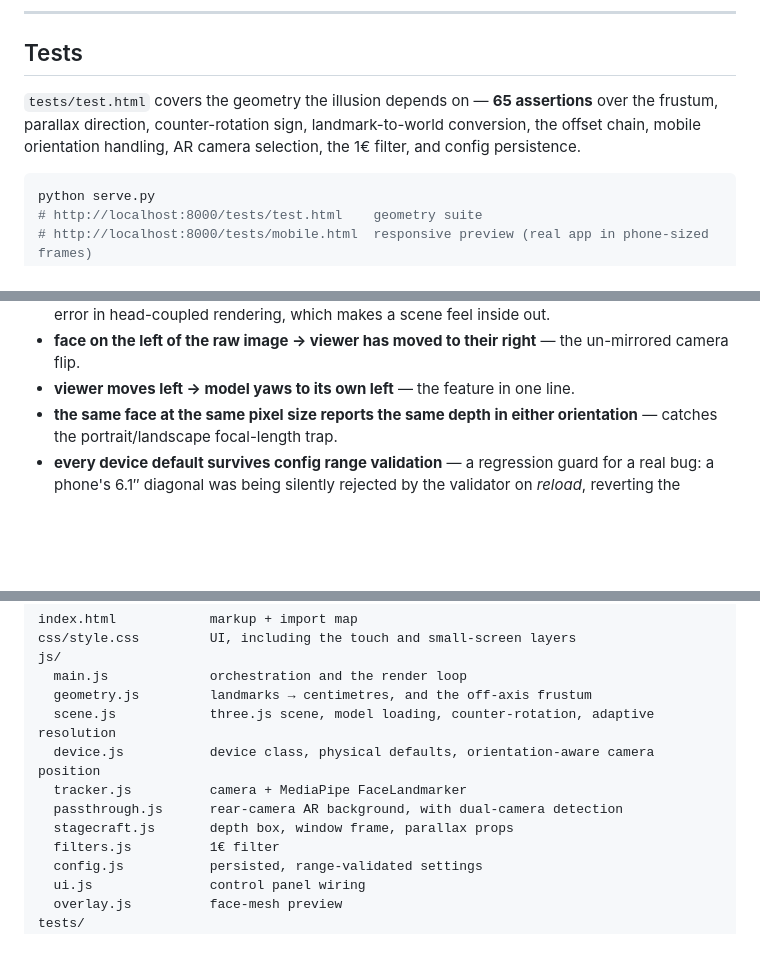
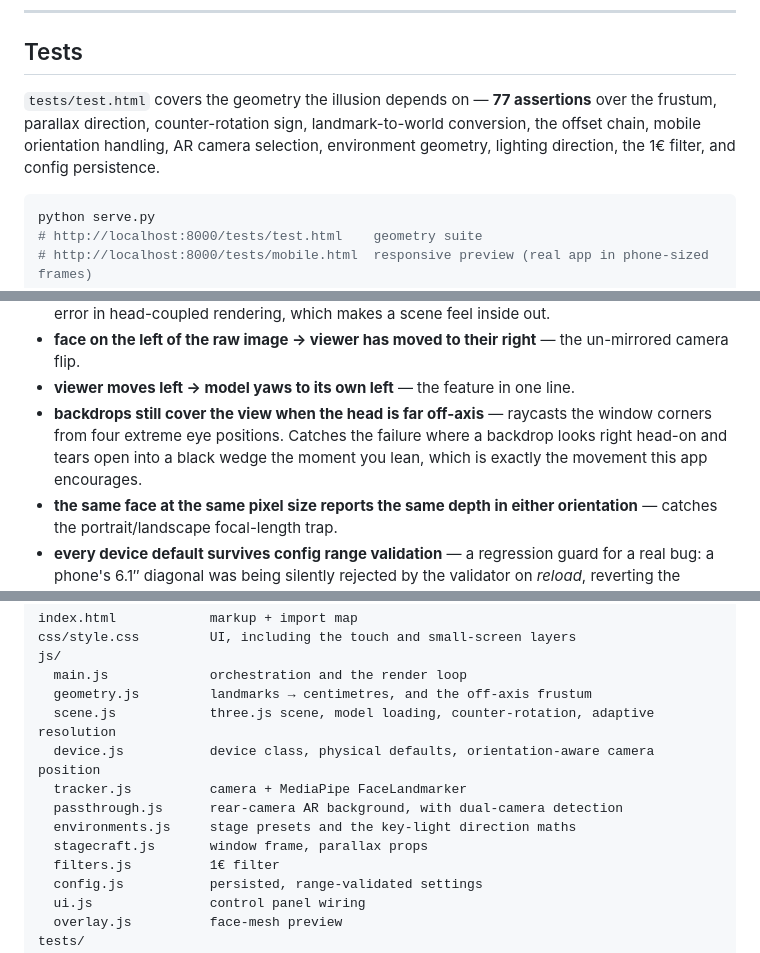
Before and after one commit to RmaNMetaverse/Cam2Hologram-Window-into-3D-reality-, a Markdown page: README.md, 3 parts joined by grey strips. Rendered like a GitHub page; blank space fills up the shorter version.

````diff
--- a/README.md
+++ b/README.md
@@ -404,9 +449,10 @@ On phones and tablets, the **AR** button sits on-screen in the bottom-right.
 
 ## Tests
 
-`tests/test.html` covers the geometry the illusion depends on — **65 assertions** over the
+`tests/test.html` covers the geometry the illusion depends on — **77 assertions** over the
 frustum, parallax direction, counter-rotation sign, landmark-to-world conversion, the offset
-chain, mobile orientation handling, AR camera selection, the 1€ filter, and config persistence.
+chain, mobile orientation handling, AR camera selection, environment geometry, lighting
+direction, the 1€ filter, and config persistence.
 
 ```bash
 python serve.py
@@ -423,6 +469,10 @@ The load-bearing assertions are worth knowing about:
 - **face on the left of the raw image → viewer has moved to their right** — the un-mirrored
   camera flip.
 - **viewer moves left → model yaws to its own left** — the feature in one line.
+- **backdrops still cover the view when the head is far off-axis** — raycasts the window
+  corners from four extreme eye positions. Catches the failure where a backdrop looks right
+  head-on and tears open into a black wedge the moment you lean, which is exactly the
+  movement this app encourages.
 - **the same face at the same pixel size reports the same depth in either orientation** —
   catches the portrait/landscape focal-length trap.
 - **every device default survives config range validation** — a regression guard for a real
@@ -443,7 +493,8 @@ js/
   device.js           device class, physical defaults, orientation-aware camera position
   tracker.js          camera + MediaPipe FaceLandmarker
   passthrough.js      rear-camera AR background, with dual-camera detection
-  stagecraft.js       depth box, window frame, parallax props
+  environments.js     stage presets and the key-light direction maths
+  stagecraft.js       window frame, parallax props
   filters.js          1€ filter
   config.js           persisted, range-validated settings
   ui.js               control panel wiring
````
Also changed, not shown: other parts of README.md (+45 -0 lines), docs/env-corridor.jpg (added), docs/env-cyclorama.jpg (added), 10 other files.
